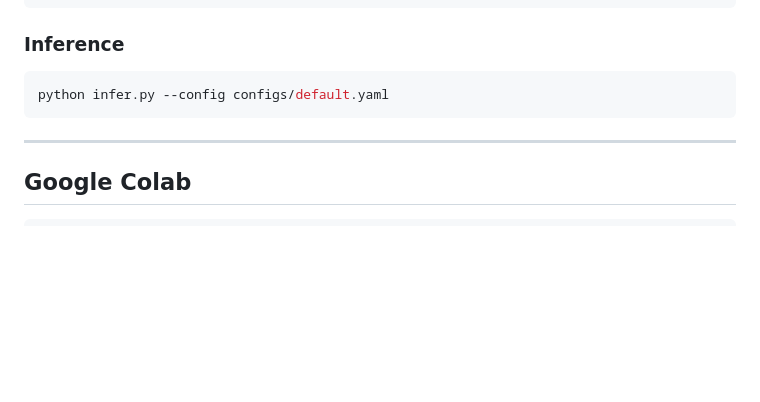
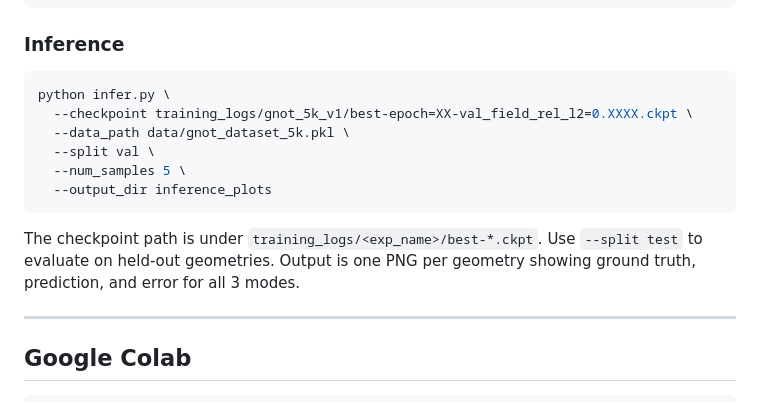
Before and after one commit to KorayGokceler/rf_cavity_neural_operator, a Markdown page: README.md, the part around the change. GitHub-like rendering; blank space fills up the shorter version.

Commit message:
docs: add inference command with checkpoint path to README
https://claude.ai/code/session_01NYNY4JkJoYuy1qSUwqVfYQ

````diff
--- a/README.md
+++ b/README.md
@@ -109,8 +109,15 @@ python train.py --config configs/default.yaml --override training.fast_dev_run=t
 ### Inference
 
 ```bash
-python infer.py --config configs/default.yaml
+python infer.py \
+  --checkpoint training_logs/gnot_5k_v1/best-epoch=XX-val_field_rel_l2=0.XXXX.ckpt \
+  --data_path data/gnot_dataset_5k.pkl \
+  --split val \
+  --num_samples 5 \
+  --output_dir inference_plots
 ```
+
+The checkpoint path is under `training_logs/<exp_name>/best-*.ckpt`. Use `--split test` to evaluate on held-out geometries. Output is one PNG per geometry showing ground truth, prediction, and error for all 3 modes.
 
 ---
 
````
